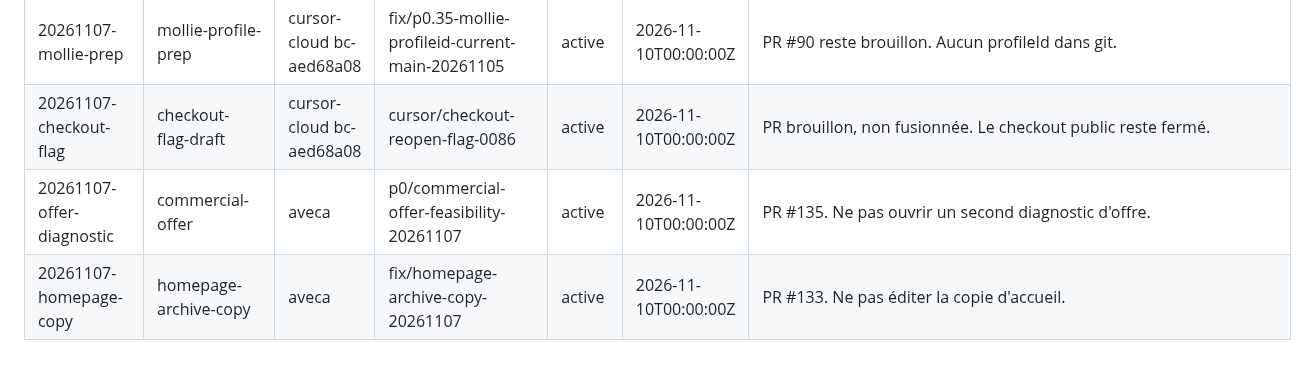
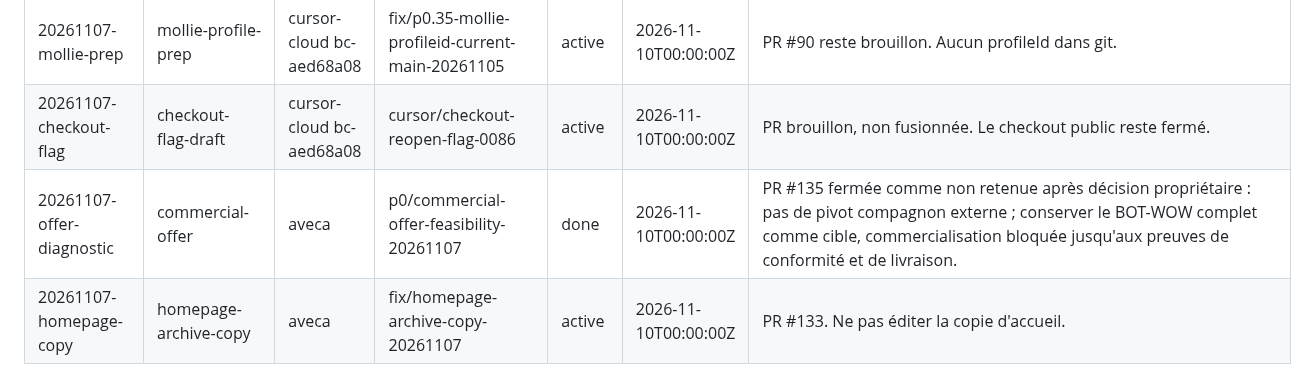
Before and after one commit to aveca/bot-wow, a Markdown page: agents/locks.md, the part around the change. Rendered like a GitHub page.

Commit message:
chore(ops): close rejected commercial offer lock

```diff
--- a/agents/locks.md
+++ b/agents/locks.md
@@ -10,7 +10,7 @@ Un scope `active` dont `expires` est dans le futur est pris. Ne pas le reprendre
 | 20261107-r2-provenance | r2-provenance | aveca | p0/runtime-integration-20261106 | active | 2026-11-10T00:00:00Z | PR #124. Hash live revérifié `1c132f367607ea186feffde8bbda0a1a9f94cdec4b7850b93c57c271270bba4f`. Pas de seconde PR. |
 | 20261107-mollie-prep | mollie-profile-prep | cursor-cloud bc-aed68a08 | fix/p0.35-mollie-profileid-current-main-20261105 | active | 2026-11-10T00:00:00Z | PR #90 reste brouillon. Aucun profileId dans git. |
 | 20261107-checkout-flag | checkout-flag-draft | cursor-cloud bc-aed68a08 | cursor/checkout-reopen-flag-0086 | active | 2026-11-10T00:00:00Z | PR brouillon, non fusionnée. Le checkout public reste fermé. |
-| 20261107-offer-diagnostic | commercial-offer | aveca | p0/commercial-offer-feasibility-20261107 | active | 2026-11-10T00:00:00Z | PR #135. Ne pas ouvrir un second diagnostic d'offre. |
+| 20261107-offer-diagnostic | commercial-offer | aveca | p0/commercial-offer-feasibility-20261107 | done | 2026-11-10T00:00:00Z | PR #135 fermée comme non retenue après décision propriétaire : pas de pivot compagnon externe ; conserver le BOT-WOW complet comme cible, commercialisation bloquée jusqu'aux preuves de conformité et de livraison. |
 | 20261107-homepage-copy | homepage-archive-copy | aveca | fix/homepage-archive-copy-20261107 | active | 2026-11-10T00:00:00Z | PR #133. Ne pas éditer la copie d'accueil. |
 
 | 20261107-package-reproducibility | runtime-package-reproducibility | opencode botwow-pr118 | p0/reproducible-runtime-package-20261107 | active | 2026-11-10T00:00:00Z | Paquet reproductible au bit (`F8138F3C…`) + empreinte canonique du contenu. Scope distinct de `r2-provenance` (PR #124 fusionnée) : aucune écriture R2, aucun checkout ouvert. |
```
